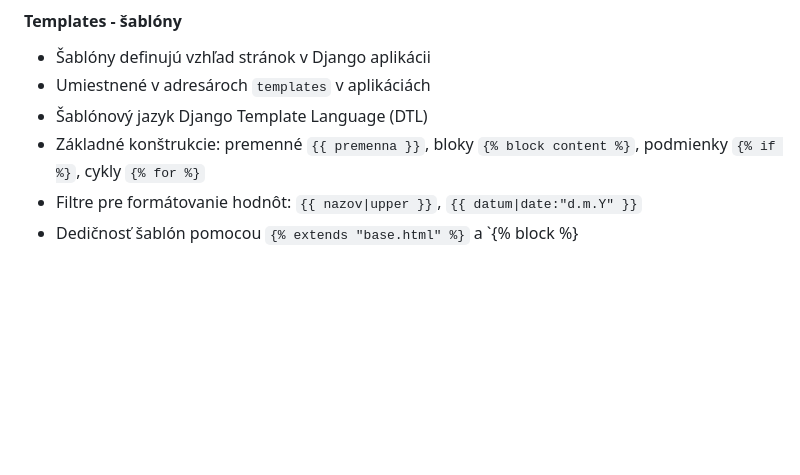
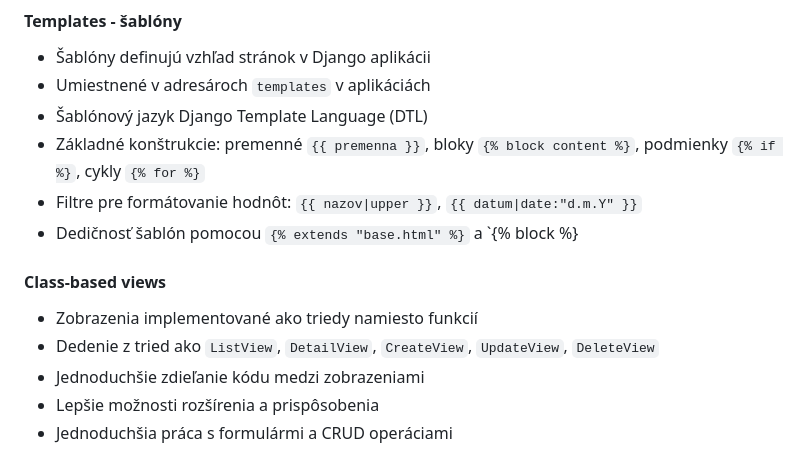
Before and after one commit to MarianHolly/SoftwareAcademy_django, a Markdown page: README.md, the part around the change. Rendered like a GitHub page; blank space fills up the shorter version.

Commit message:
Documentation

```diff
--- a/README.md
+++ b/README.md
@@ -140,3 +140,10 @@ Uložiť a načítať (DUMP/LOAD)
 - Základné konštrukcie: premenné `{{ premenna }}`, bloky `{% block content %}`, podmienky `{% if %}`, cykly `{% for %}`
 - Filtre pre formátovanie hodnôt: `{{ nazov|upper }}`, `{{ datum|date:"d.m.Y" }}`
 - Dedičnosť šablón pomocou `{% extends "base.html" %}` a `{% block %}
+
+#### Class-based views
+- Zobrazenia implementované ako triedy namiesto funkcií
+- Dedenie z tried ako `ListView`, `DetailView`, `CreateView`, `UpdateView`, `DeleteView`
+- Jednoduchšie zdieľanie kódu medzi zobrazeniami
+- Lepšie možnosti rozšírenia a prispôsobenia
+- Jednoduchšia práca s formulármi a CRUD operáciami
```
